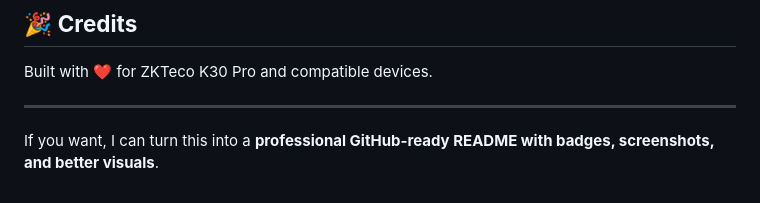
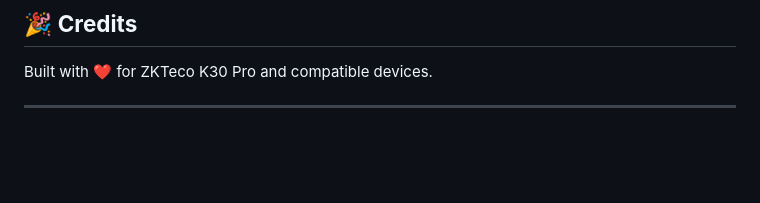
Before and after one commit to sarath6622/essl-node-middleware-gym-mgm, a Markdown page: README.md, the part around the change. Drawn GitHub-style; blank space fills up the shorter version.

Commit message:
Update README with project details and features

```diff
--- a/README.md
+++ b/README.md
@@ -331,5 +331,3 @@ Contributions are welcome! Submit issues and PRs.
 Built with ❤️ for ZKTeco K30 Pro and compatible devices.
 
 ---
-
-If you want, I can turn this into a **professional GitHub-ready README with badges, screenshots, and better visuals**.
```
